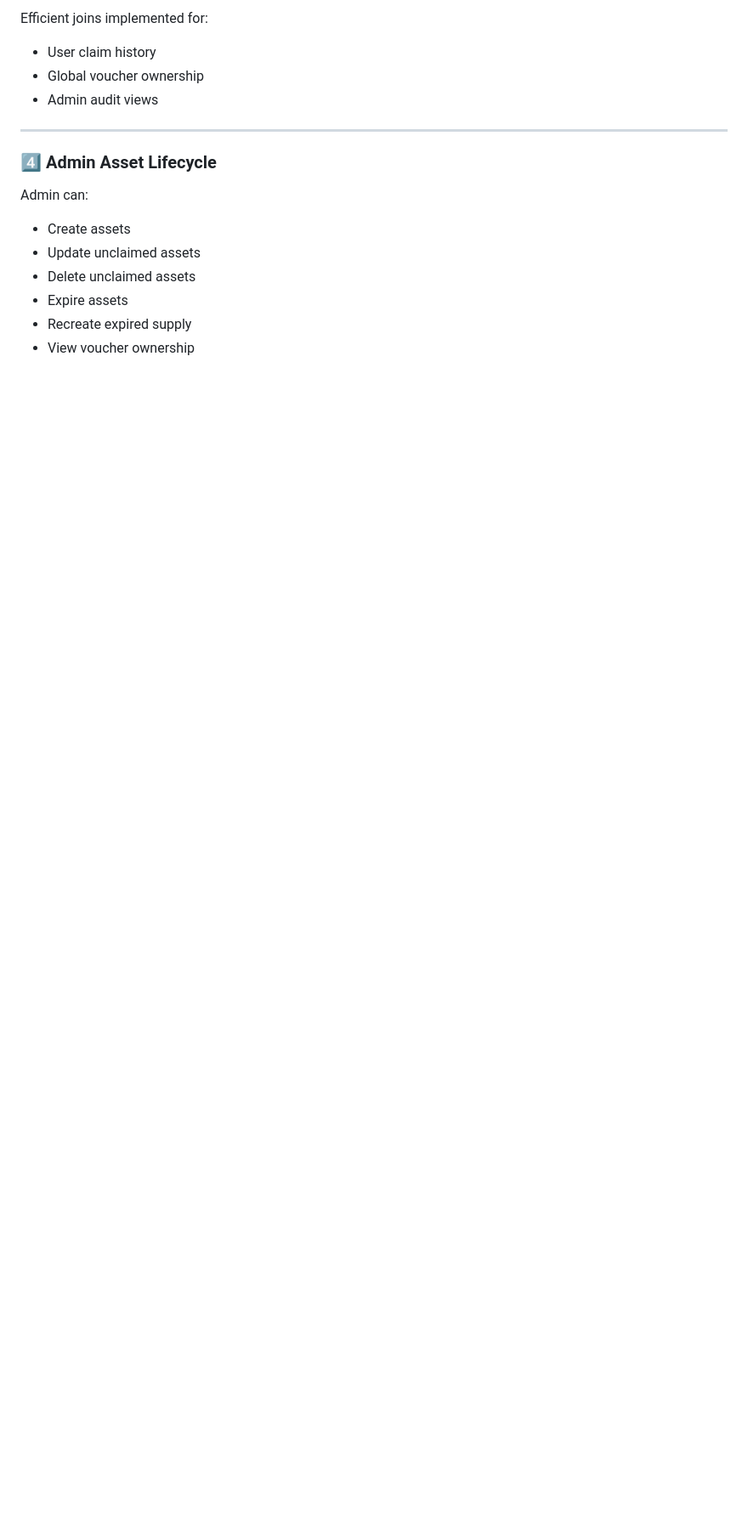
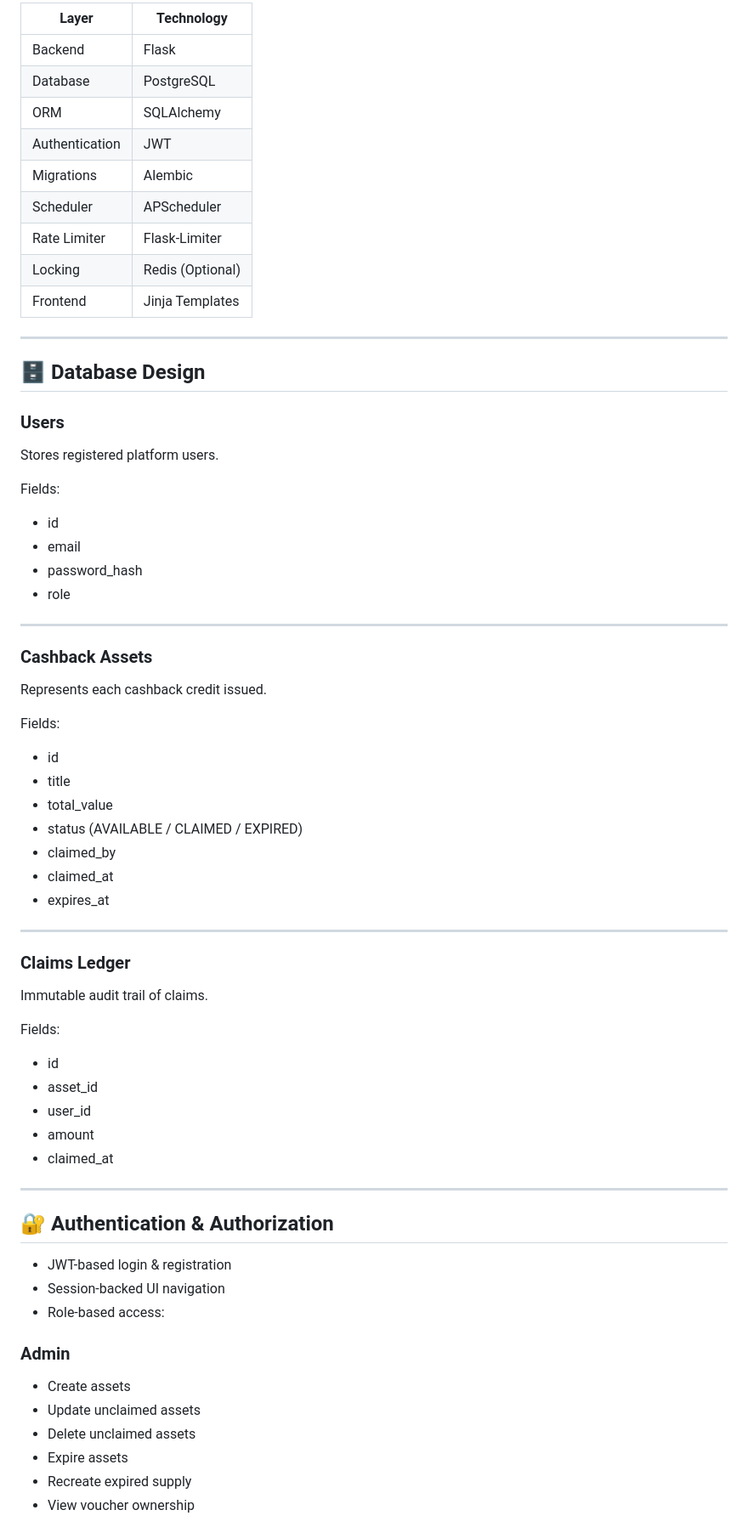
Before and after one commit to amanbhandare09/asset-mgmt-api, a Markdown page: README.md, the part around one of its changes. Shown at 85% size. Drawn GitHub-style; blank space fills up the shorter version.

```diff
--- a/README.md
+++ b/README.md
@@ -57,16 +71,64 @@ To prevent duplicate claims:
 
-Efficient joins implemented for:
-
-- User claim history
-- Global voucher ownership
-- Admin audit views
+| Layer | Technology |
+|------|-------------|
+Backend | Flask |
+Database | PostgreSQL |
+ORM | SQLAlchemy |
+Authentication | JWT |
+Migrations | Alembic |
+Scheduler | APScheduler |
+Rate Limiter | Flask-Limiter |
+Locking | Redis (Optional) |
+Frontend | Jinja Templates |
 
 ---
 
-### 4️⃣ Admin Asset Lifecycle
+## 🗄️ Database Design
 
-Admin can:
+### Users
+Stores registered platform users.
 
+Fields:
+- id
+- email
+- password_hash
+- role
+
+---
+
+### Cashback Assets
+Represents each cashback credit issued.
+
+Fields:
+- id
+- title
+- total_value
+- status (AVAILABLE / CLAIMED / EXPIRED)
+- claimed_by
+- claimed_at
+- expires_at
+
+---
+
+### Claims Ledger
+Immutable audit trail of claims.
+
+Fields:
+- id
+- asset_id
+- user_id
+- amount
+- claimed_at
+
+---
+
+## 🔐 Authentication & Authorization
+
+- JWT-based login & registration
+- Session-backed UI navigation
+- Role-based access:
+
+### Admin
 - Create assets
 - Update unclaimed assets
 - Delete unclaimed assets
```
Also changed, not shown: other parts of README.md (+88 -132 lines).
